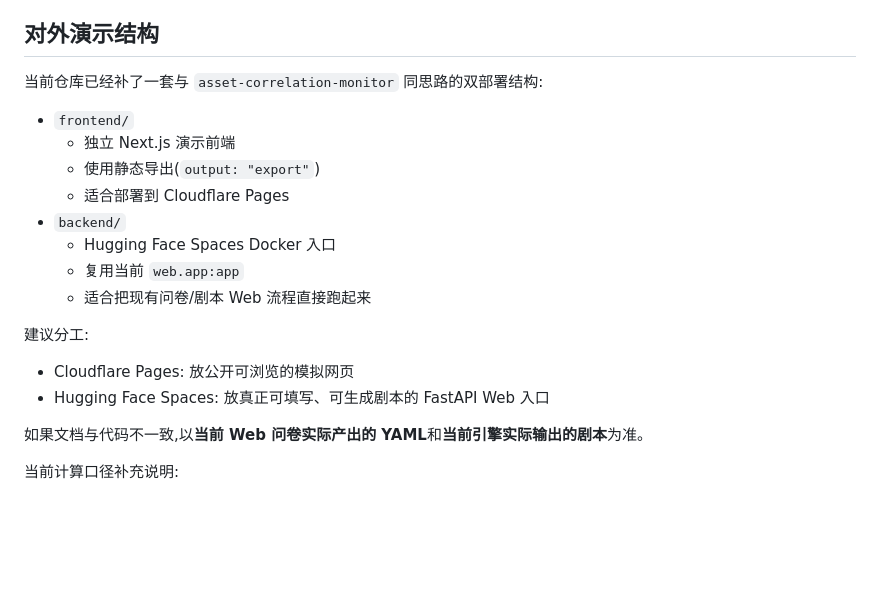
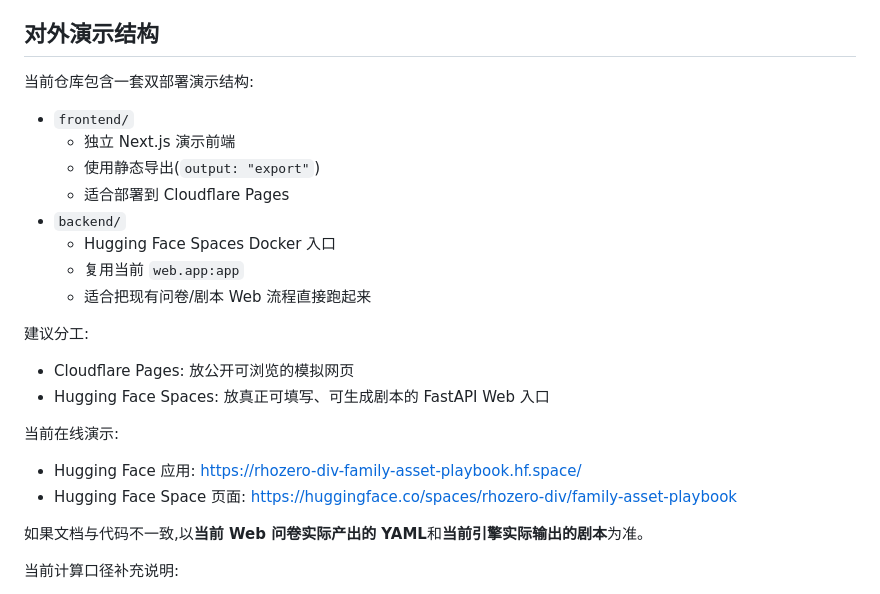
Before and after one commit to rhozero-div/family-asset-playbook, a Markdown page: README.md, the part around the change. Rendered like a GitHub page; blank space fills up the shorter version.

Commit message:
docs: add live demo urls to readme

```diff
--- a/README.md
+++ b/README.md
@@ -22,7 +22,7 @@
 
 ## 对外演示结构
 
-当前仓库已经补了一套与 `asset-correlation-monitor` 同思路的双部署结构:
+当前仓库包含一套双部署演示结构:
 
 - `frontend/`
   - 独立 Next.js 演示前端
@@ -37,6 +37,11 @@
 
 - Cloudflare Pages: 放公开可浏览的模拟网页
 - Hugging Face Spaces: 放真正可填写、可生成剧本的 FastAPI Web 入口
+
+当前在线演示:
+
+- Hugging Face 应用: [https://rhozero-div-family-asset-playbook.hf.space/](https://rhozero-div-family-asset-playbook.hf.space/)
+- Hugging Face Space 页面: [https://huggingface.co/spaces/rhozero-div/family-asset-playbook](https://huggingface.co/spaces/rhozero-div/family-asset-playbook)
 
 如果文档与代码不一致,以**当前 Web 问卷实际产出的 YAML**和**当前引擎实际输出的剧本**为准。
 
```
